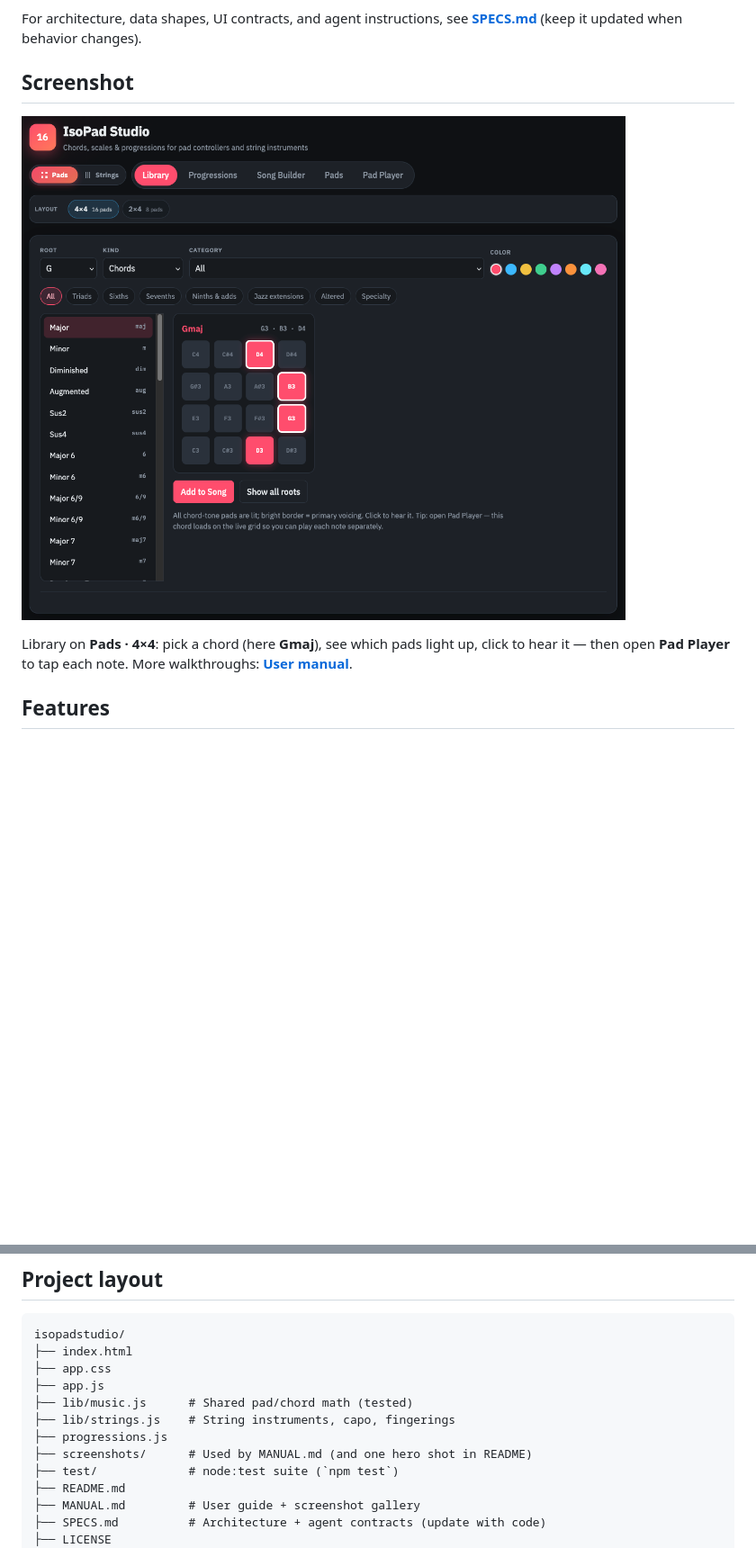
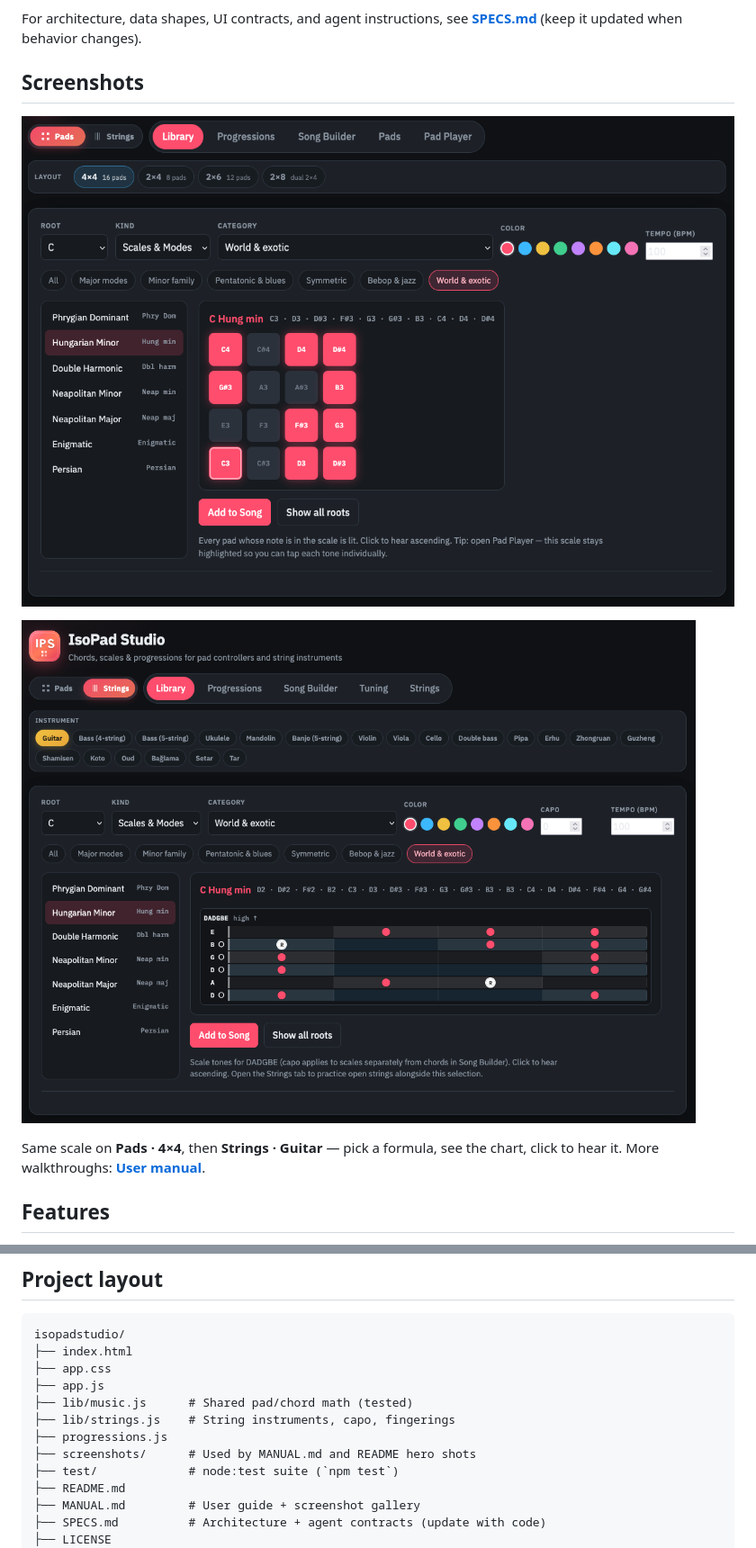
Before and after one commit to wsams/isopadstudio, a Markdown page: README.md, 2 parts joined by grey strips. Shown at 90% size. Drawn GitHub-style; pictures changed too: screenshots/readme-guitar.png (added), screenshots/readme-pads-4x4.png (added); blank space fills up the shorter version.

Commit message:
docs: Update README with new screenshots

```diff
--- a/README.md
+++ b/README.md
@@ -38,11 +38,13 @@ For walkthroughs and more screenshots, see the **[User manual](MANUAL.md)**.
 
 For architecture, data shapes, UI contracts, and agent instructions, see **[SPECS.md](SPECS.md)** (keep it updated when behavior changes).
 
-## Screenshot
+## Screenshots
 
-![G major on a 4×4 pad grid in the Library](screenshots/01-library-pads-4x4-chord.png)
+![C Hungarian Minor on a 4×4 pad grid in the Library](screenshots/readme-pads-4x4.png)
 
-Library on **Pads · 4×4**: pick a chord (here **Gmaj**), see which pads light up, click to hear it — then open **Pad Player** to tap each note. More walkthroughs: **[User manual](MANUAL.md)**.
+![C Hungarian Minor on 6-string guitar in the Library](screenshots/readme-guitar.png)
+
+Same scale on **Pads · 4×4**, then **Strings · Guitar** — pick a formula, see the chart, click to hear it. More walkthroughs: **[User manual](MANUAL.md)**.
 
 ## Features
 
@@ -140,7 +142,7 @@ isopadstudio/
 ├── lib/music.js      # Shared pad/chord math (tested)
 ├── lib/strings.js    # String instruments, capo, fingerings
 ├── progressions.js
-├── screenshots/      # Used by MANUAL.md (and one hero shot in README)
+├── screenshots/      # Used by MANUAL.md and README hero shots
 ├── test/             # node:test suite (`npm test`)
 ├── README.md
 ├── MANUAL.md         # User guide + screenshot gallery
```
